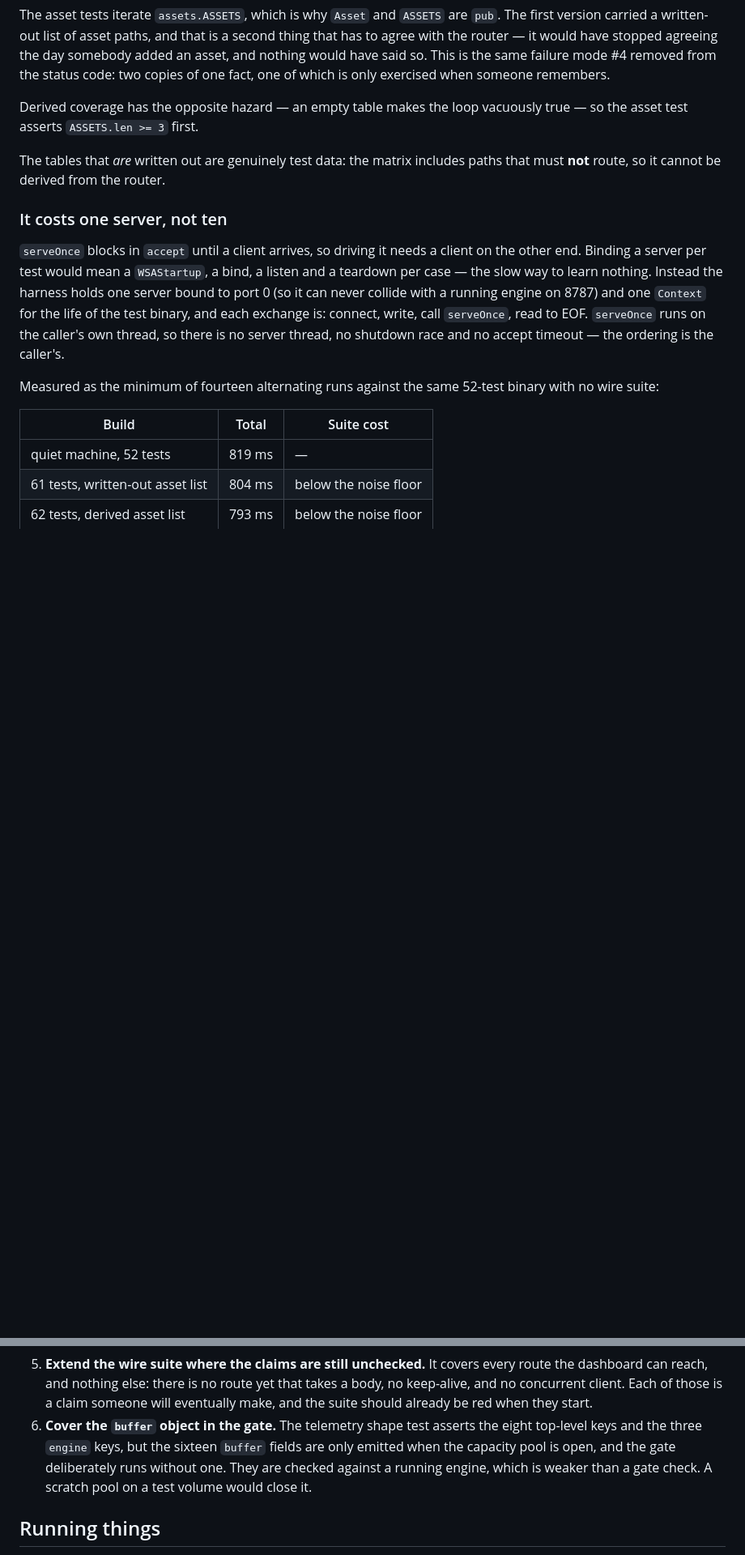
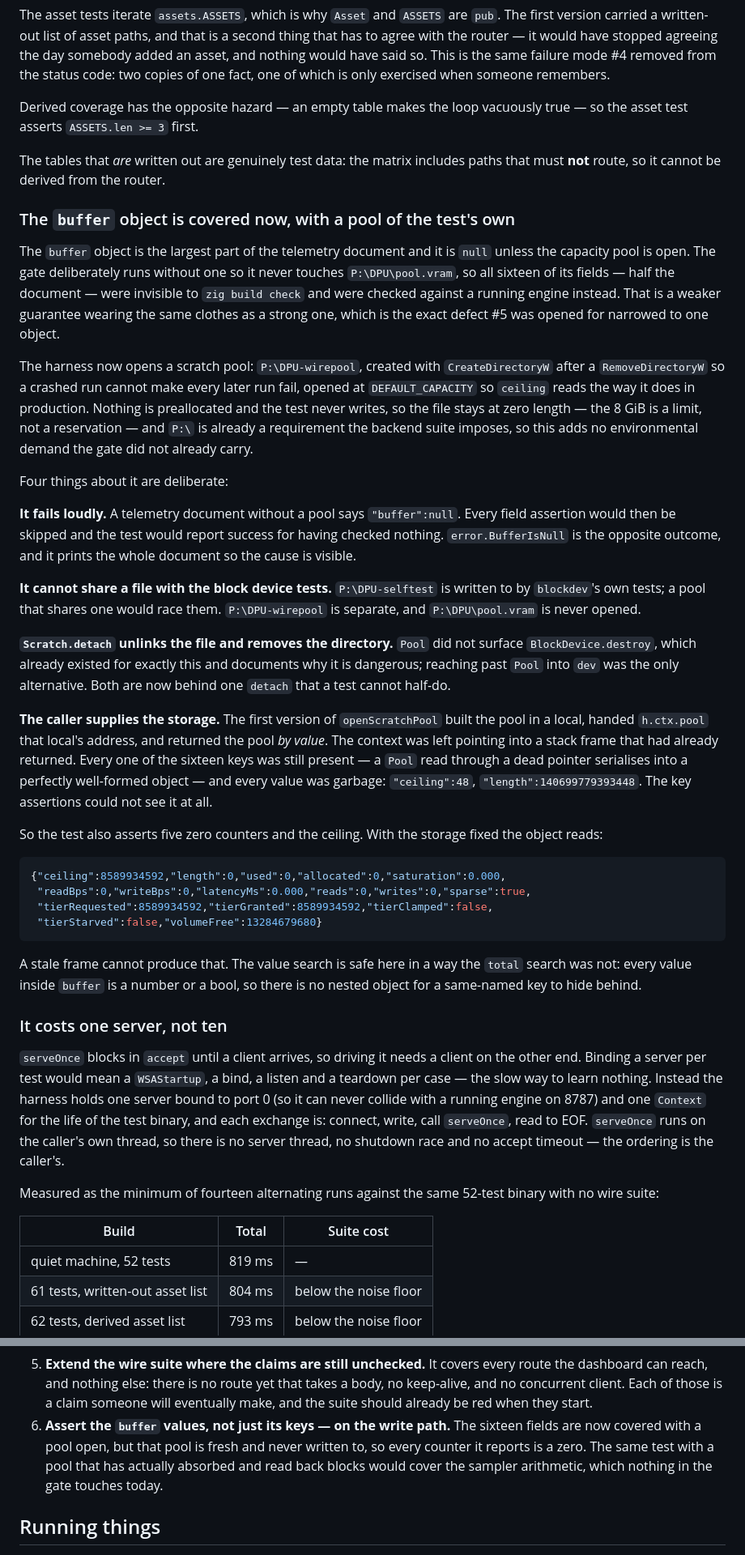
Before and after one commit to GoldodemonINC/DPU-AGB, a Markdown page: Context.md, 2 parts joined by grey strips. Shown at 81% size. Drawn GitHub-style; blank space fills up the shorter version.

````diff
--- a/Context.md
+++ b/Context.md
@@ -235,6 +241,62 @@ vacuously true — so the asset test asserts `ASSETS.len >= 3` first.
 The tables that *are* written out are genuinely test data: the matrix includes
 paths that must **not** route, so it cannot be derived from the router.
 
+### The `buffer` object is covered now, with a pool of the test's own
+
+The `buffer` object is the largest part of the telemetry document and it is
+`null` unless the capacity pool is open. The gate deliberately runs without one
+so it never touches `P:\DPU\pool.vram`, so all sixteen of its fields — half the
+document — were invisible to `zig build check` and were checked against a
+running engine instead. That is a weaker guarantee wearing the same clothes as
+a strong one, which is the exact defect #5 was opened for narrowed to one
+object.
+
+The harness now opens a scratch pool: `P:\DPU-wirepool`, created with
+`CreateDirectoryW` after a `RemoveDirectoryW` so a crashed run cannot make every
+later run fail, opened at `DEFAULT_CAPACITY` so `ceiling` reads the way it does
+in production. Nothing is preallocated and the test never writes, so the file
+stays at zero length — the 8 GiB is a limit, not a reservation — and `P:\` is
+already a requirement the backend suite imposes, so this adds no environmental
+demand the gate did not already carry.
+
+Four things about it are deliberate:
+
+**It fails loudly.** A telemetry document without a pool says `"buffer":null`.
+Every field assertion would then be skipped and the test would report success
+for having checked nothing. `error.BufferIsNull` is the opposite outcome, and it
+prints the whole document so the cause is visible.
+
+**It cannot share a file with the block device tests.** `P:\DPU-selftest` is
+written to by `blockdev`'s own tests; a pool that shares one would race them.
+`P:\DPU-wirepool` is separate, and `P:\DPU\pool.vram` is never opened.
+
+**`Scratch.detach` unlinks the file and removes the directory.** `Pool` did not
+surface `BlockDevice.destroy`, which already existed for exactly this and
+documents why it is dangerous; reaching past `Pool` into `dev` was the only
+alternative. Both are now behind one `detach` that a test cannot half-do.
+
+**The caller supplies the storage.** The first version of `openScratchPool`
+built the pool in a local, handed `h.ctx.pool` that local's address, and
+returned the pool *by value*. The context was left pointing into a stack frame
+that had already returned. Every one of the sixteen keys was still present —
+a `Pool` read through a dead pointer serialises into a perfectly well-formed
+object — and every value was garbage: `"ceiling":48`,
+`"length":140699779393448`. The key assertions could not see it at all.
+
+So the test also asserts five zero counters and the ceiling. With the storage
+fixed the object reads:
+
+```json
+{"ceiling":8589934592,"length":0,"used":0,"allocated":0,"saturation":0.000,
+ "readBps":0,"writeBps":0,"latencyMs":0.000,"reads":0,"writes":0,"sparse":true,
+ "tierRequested":8589934592,"tierGranted":8589934592,"tierClamped":false,
+ "tierStarved":false,"volumeFree":13284679680}
+```
+
+A stale frame cannot produce that. The value search is safe here in a way the
+`total` search was not: every value inside `buffer` is a number or a bool, so
+there is no nested object for a same-named key to hide behind.
+
 ### It costs one server, not ten
 
 `serveOnce` blocks in `accept` until a client arrives, so driving it needs a
@@ -397,11 +478,11 @@ a handler that forgets to thread it.
    that takes a body, no keep-alive, and no concurrent client. Each of those is
    a claim someone will eventually make, and the suite should already be red when
    they start.
-6. **Cover the `buffer` object in the gate.** The telemetry shape test asserts
-   the eight top-level keys and the three `engine` keys, but the sixteen
-   `buffer` fields are only emitted when the capacity pool is open, and the gate
-   deliberately runs without one. They are checked against a running engine, which
-   is weaker than a gate check. A scratch pool on a test volume would close it.
+6. **Assert the `buffer` values, not just its keys — on the write path.** The
+   sixteen fields are now covered with a pool open, but that pool is fresh and
+   never written to, so every counter it reports is a zero. The same test with a
+   pool that has actually absorbed and read back blocks would cover the sampler
+   arithmetic, which nothing in the gate touches today.
 
 ## Running things
 
````
Also changed, not shown: other parts of Context.md (+41 -9 lines).
